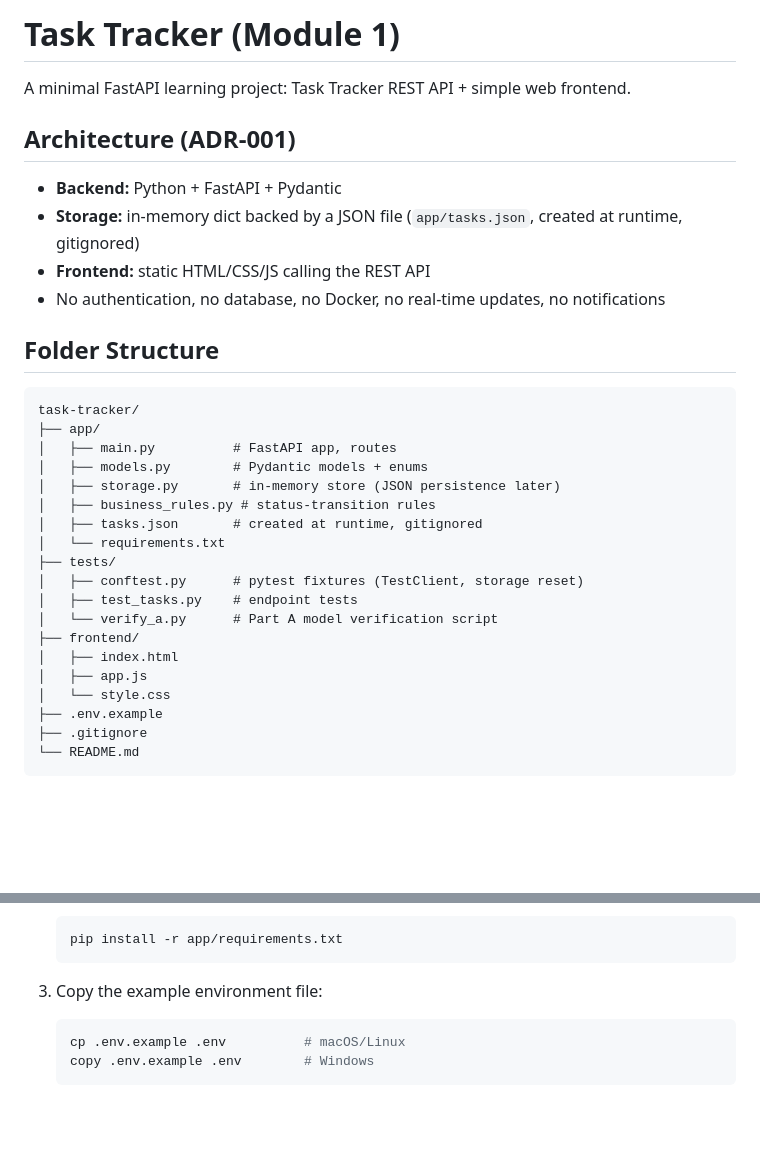
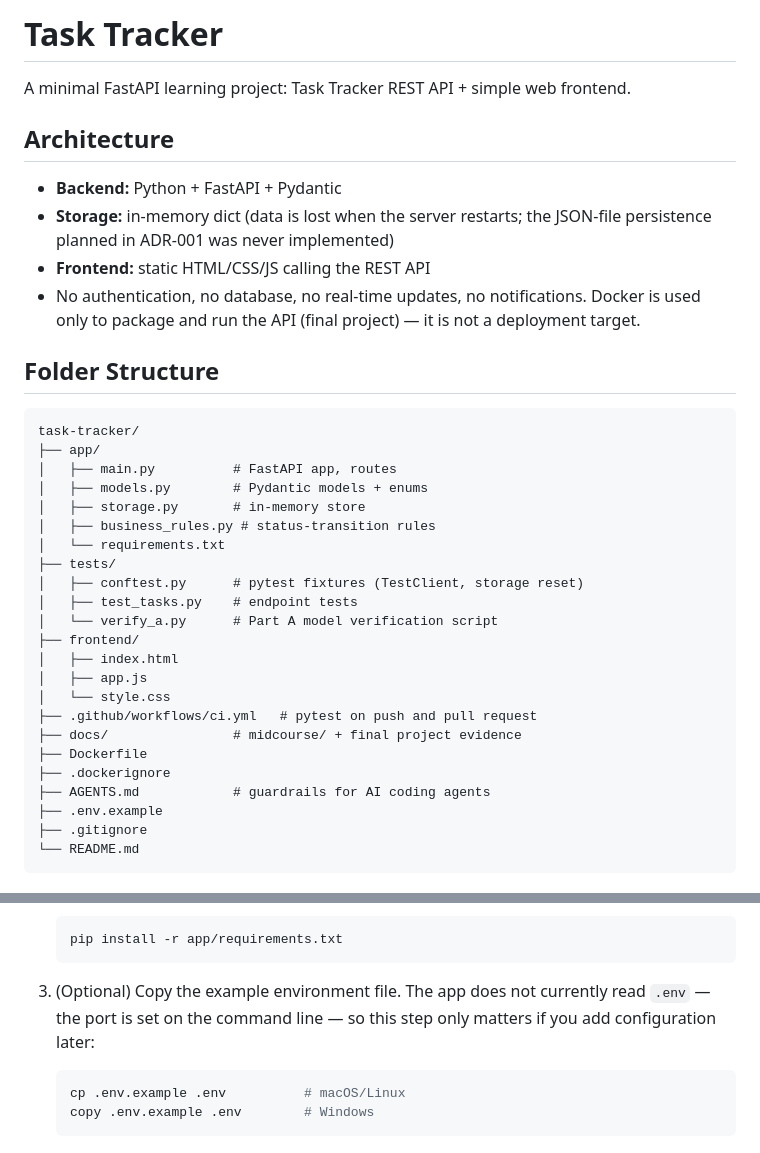
Before and after one commit to selimellieh72/aub-task-tracker, a Markdown page: README.md, 2 parts joined by grey strips. Rendered like a GitHub page; blank space fills up the shorter version.

````diff
--- a/README.md
+++ b/README.md
@@ -1,12 +1,12 @@
-# Task Tracker (Module 1)
+# Task Tracker
 
 A minimal FastAPI learning project: Task Tracker REST API + simple web frontend.
 
-## Architecture (ADR-001)
+## Architecture
 - **Backend:** Python + FastAPI + Pydantic
-- **Storage:** in-memory dict backed by a JSON file (`app/tasks.json`, created at runtime, gitignored)
+- **Storage:** in-memory dict (data is lost when the server restarts; the JSON-file persistence planned in ADR-001 was never implemented)
 - **Frontend:** static HTML/CSS/JS calling the REST API
-- No authentication, no database, no Docker, no real-time updates, no notifications
+- No authentication, no database, no real-time updates, no notifications. Docker is used only to package and run the API (final project) — it is not a deployment target.
 
 ## Folder Structure
 ```
@@ -14,9 +14,8 @@ task-tracker/
 ├── app/
 │   ├── main.py          # FastAPI app, routes
 │   ├── models.py        # Pydantic models + enums
-│   ├── storage.py       # in-memory store (JSON persistence later)
+│   ├── storage.py       # in-memory store
 │   ├── business_rules.py # status-transition rules
-│   ├── tasks.json       # created at runtime, gitignored
 │   └── requirements.txt
 ├── tests/
 │   ├── conftest.py      # pytest fixtures (TestClient, storage reset)
@@ -26,6 +25,11 @@ task-tracker/
 │   ├── index.html
 │   ├── app.js
 │   └── style.css
+├── .github/workflows/ci.yml   # pytest on push and pull request
+├── docs/                # midcourse/ + final project evidence
+├── Dockerfile
+├── .dockerignore
+├── AGENTS.md            # guardrails for AI coding agents
 ├── .env.example
 ├── .gitignore
 └── README.md
@@ -45,7 +49,7 @@ task-tracker/
    pip install -r app/requirements.txt
    ```
 
-3. Copy the example environment file:
+3. (Optional) Copy the example environment file. The app does not currently read `.env` — the port is set on the command line — so this step only matters if you add configuration later:
    ```bash
    cp .env.example .env          # macOS/Linux
    copy .env.example .env        # Windows
````
Also changed, not shown: other parts of README.md (+46 -1 lines).
